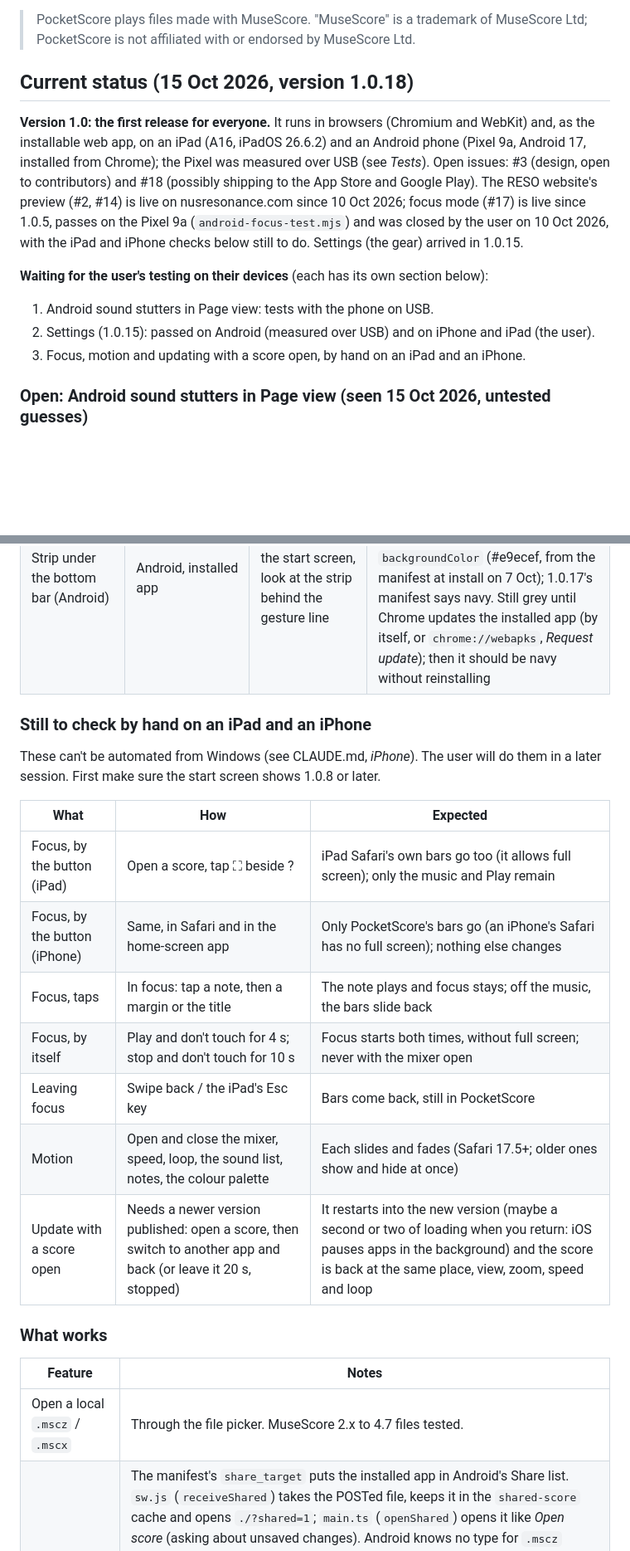
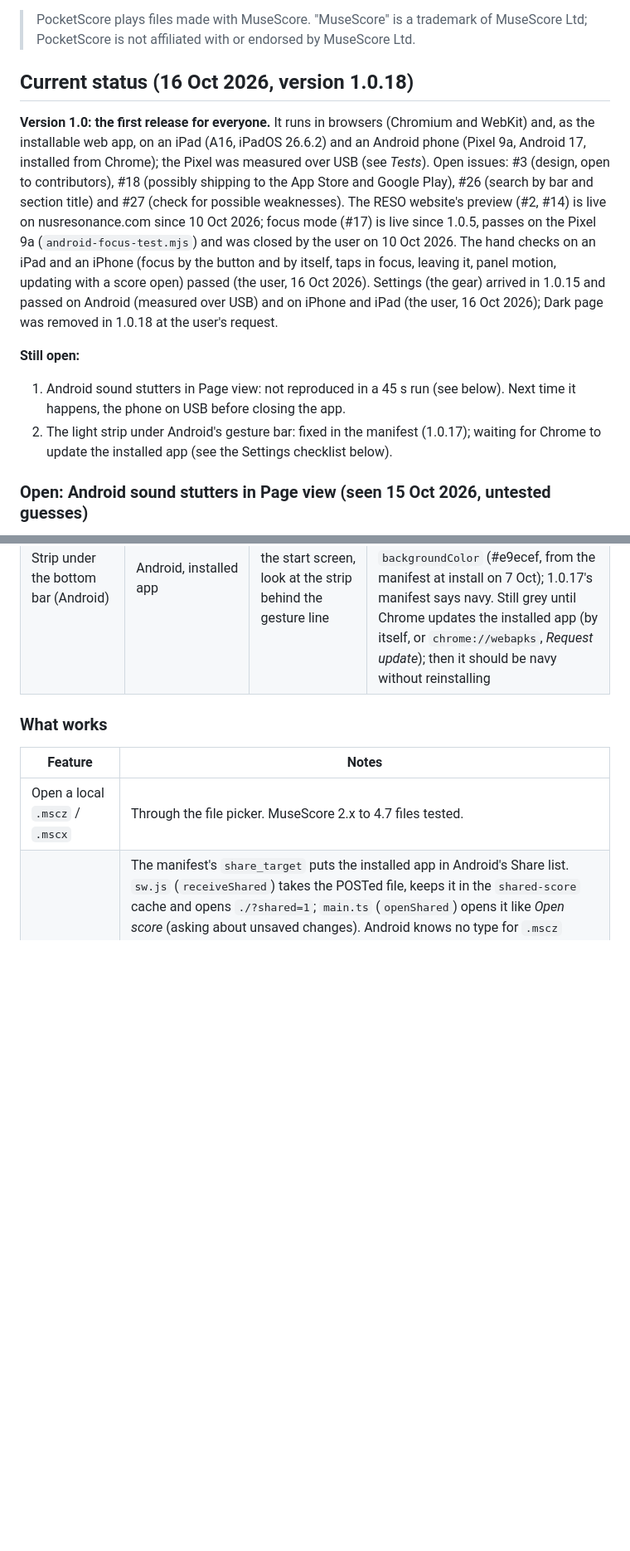
Before and after one commit to HowieYHY/mobilemusescore, a Markdown page: docs/DEVELOPMENT.md, 2 parts joined by grey strips. Shown at 83% size. Rendered like a GitHub page; blank space fills up the shorter version.

Commit message:
DEVELOPMENT.md: iPad and iPhone hand checks passed; what is still open
Co-Authored-By: Claude Opus 5.5 <noreply@anthropic.com>

```diff
--- a/docs/DEVELOPMENT.md
+++ b/docs/DEVELOPMENT.md
@@ -19,21 +19,26 @@ Share → *Add to Home Screen*, then open it once online so it can work offline)
 > PocketScore plays files made with MuseScore. "MuseScore" is a trademark of
 > MuseScore Ltd; PocketScore is not affiliated with or endorsed by MuseScore Ltd.
 
-## Current status (15 Oct 2026, version 1.0.18)
+## Current status (16 Oct 2026, version 1.0.18)
 
 **Version 1.0: the first release for everyone.** It runs in browsers (Chromium
 and WebKit) and, as the installable web app, on an iPad (A16, iPadOS 26.6.2)
 and an Android phone (Pixel 9a, Android 17, installed from Chrome); the Pixel
-was measured over USB (see *Tests*). Open issues: #3 (design, open to contributors) and #18
-(possibly shipping to the App Store and Google Play). The RESO website's preview (#2, #14) is live on
+was measured over USB (see *Tests*). Open issues: #3 (design, open to contributors), #18
+(possibly shipping to the App Store and Google Play), #26 (search by bar and section title) and #27
+(check for possible weaknesses). The RESO website's preview (#2, #14) is live on
 nusresonance.com since 10 Oct 2026; focus mode (#17) is live since 1.0.5, passes on the Pixel 9a
-(`android-focus-test.mjs`) and was closed by the user on 10 Oct 2026, with the iPad and iPhone checks
-below still to do. Settings (the gear) arrived in 1.0.15.
+(`android-focus-test.mjs`) and was closed by the user on 10 Oct 2026. The hand checks on an iPad and an
+iPhone (focus by the button and by itself, taps in focus, leaving it, panel motion, updating with a
+score open) passed (the user, 16 Oct 2026). Settings (the gear) arrived in 1.0.15 and passed on
+Android (measured over USB) and on iPhone and iPad (the user, 16 Oct 2026); Dark page was removed in
+1.0.18 at the user's request.
 
-**Waiting for the user's testing on their devices** (each has its own section below):
-1. Android sound stutters in Page view: tests with the phone on USB.
-2. Settings (1.0.15): passed on Android (measured over USB) and on iPhone and iPad (the user).
-3. Focus, motion and updating with a score open, by hand on an iPad and an iPhone.
+**Still open:**
+1. Android sound stutters in Page view: not reproduced in a 45 s run (see below). Next time it
+   happens, the phone on USB before closing the app.
+2. The light strip under Android's gesture bar: fixed in the manifest (1.0.17); waiting for Chrome to
+   update the installed app (see the Settings checklist below).
 
 ### Open: Android sound stutters in Page view (seen 15 Oct 2026, untested guesses)
 
@@ -103,21 +108,6 @@ start screen shows 1.0.15 or later.
 | Tap a note to hear it off | Any | While stopped, tap a note | The line moves there, no sound |
 | Settings panel | **Android: passed** (gaps 0.0 / 0.2 px). iPad, iPhone: passed (the user, 16 Oct 2026) | Open the gear, scroll to the end, close with Done, the gear and Back | Fits between the bars, every setting reachable, Back closes it without leaving the app (the gaps above and below it were fixed in 1.0.16; confirmed on Android) |
 | Strip under the bottom bar (Android) | Android, installed app | With 1.0.17 on the start screen, look at the strip behind the gesture line | Dark navy like the bar, not light grey. Cause measured on the Pixel (15 Oct 2026): the strip is painted by Android with the installed WebAPK's stored `backgroundColor` (#e9ecef, from the manifest at install on 7 Oct); 1.0.17's manifest says navy. Still grey until Chrome updates the installed app (by itself, or `chrome://webapks`, *Request update*); then it should be navy without reinstalling |
-
-### Still to check by hand on an iPad and an iPhone
-
-These can't be automated from Windows (see CLAUDE.md, *iPhone*). The user will do them in a later
-session. First make sure the start screen shows 1.0.8 or later.
-
-| What | How | Expected |
-| --- | --- | --- |
-| Focus, by the button (iPad) | Open a score, tap ⛶ beside ? | iPad Safari's own bars go too (it allows full screen); only the music and Play remain |
-| Focus, by the button (iPhone) | Same, in Safari and in the home-screen app | Only PocketScore's bars go (an iPhone's Safari has no full screen); nothing else changes |
-| Focus, taps | In focus: tap a note, then a margin or the title | The note plays and focus stays; off the music, the bars slide back |
-| Focus, by itself | Play and don't touch for 4 s; stop and don't touch for 10 s | Focus starts both times, without full screen; never with the mixer open |
-| Leaving focus | Swipe back / the iPad's Esc key | Bars come back, still in PocketScore |
-| Motion | Open and close the mixer, speed, loop, the sound list, notes, the colour palette | Each slides and fades (Safari 17.5+; older ones show and hide at once) |
-| Update with a score open | Needs a newer version published: open a score, then switch to another app and back (or leave it 20 s, stopped) | It restarts into the new version (maybe a second or two of loading when you return: iOS pauses apps in the background) and the score is back at the same place, view, zoom, speed and loop |
 
 ### What works
 
```
